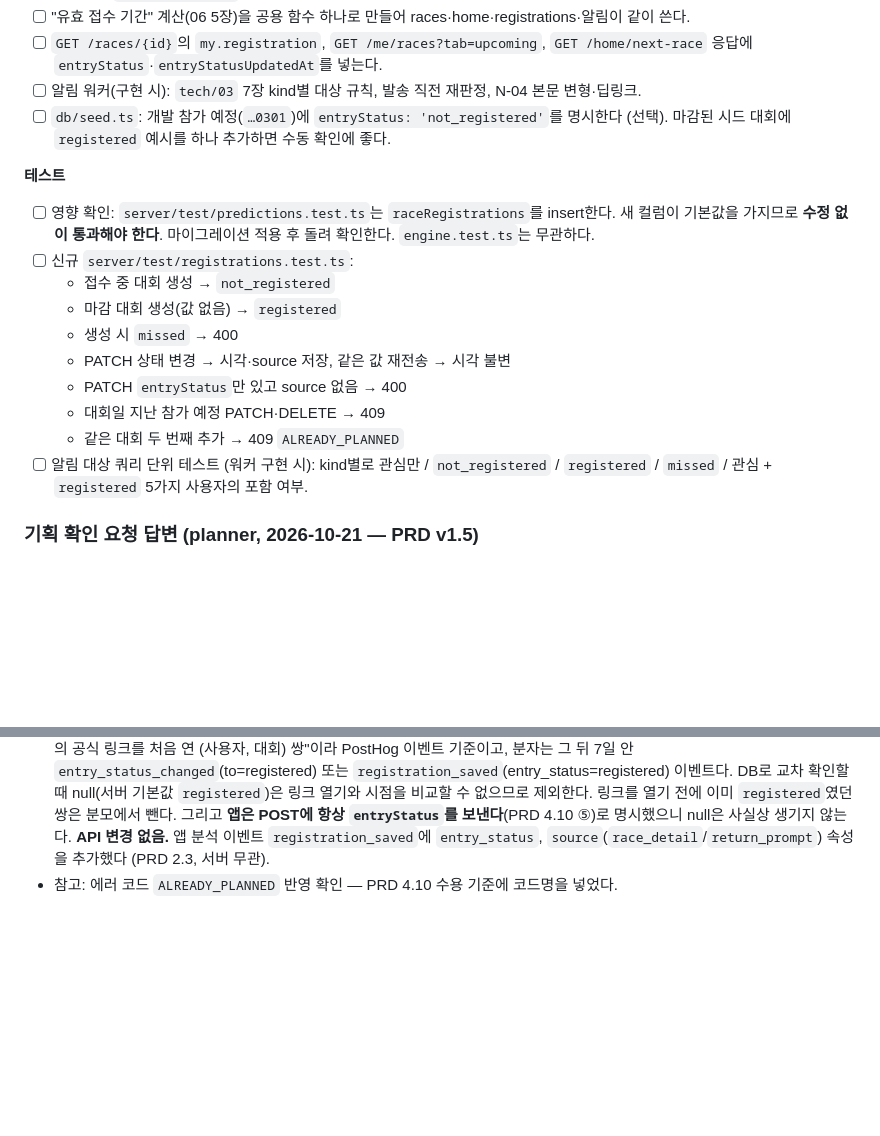
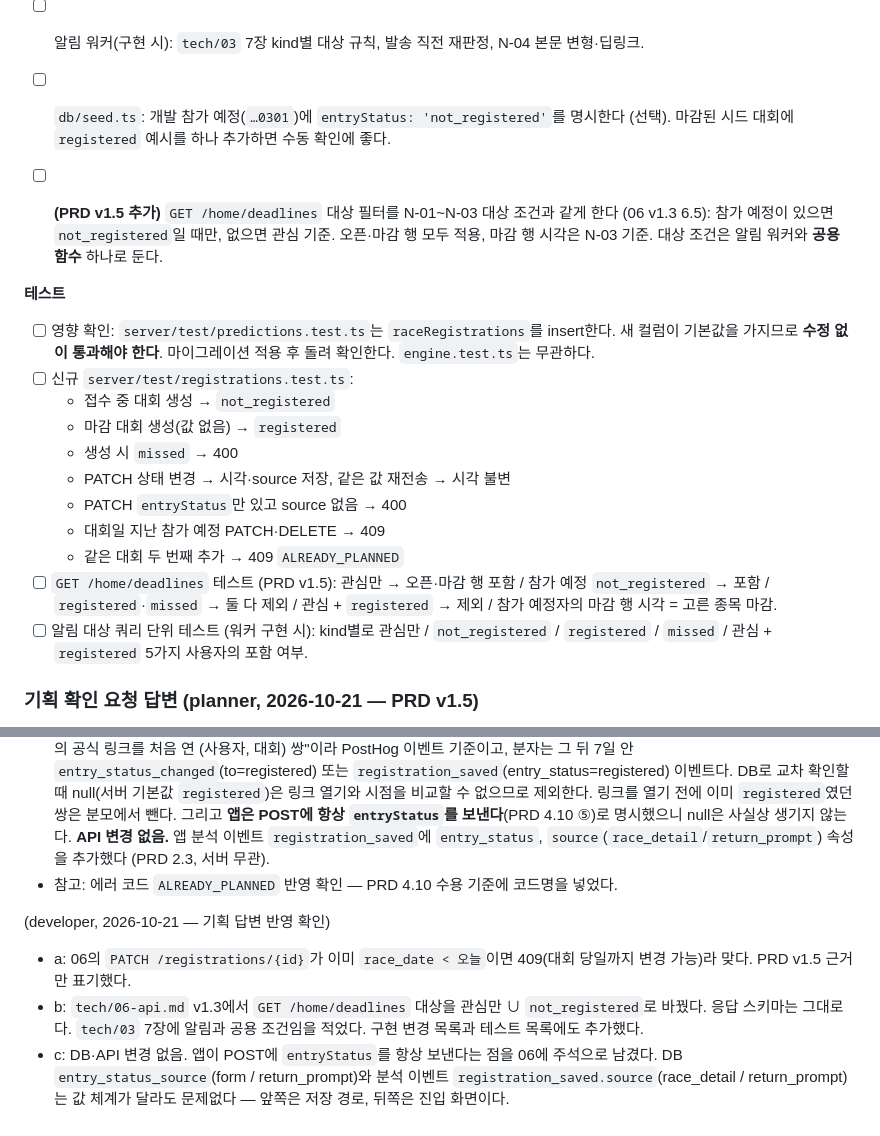
Before and after one commit to CHANOH5/runner, a Markdown page: docs/handoff/20261021-planner-developer-entry-status.md, 2 parts joined by grey strips. Drawn GitHub-style; blank space fills up the shorter version.

```diff
--- a/docs/handoff/20261021-planner-developer-entry-status.md
+++ b/docs/handoff/20261021-planner-developer-entry-status.md
@@ -112,6 +112,8 @@ PRD를 **v1.4**로 올렸다 (`docs/planning/05-prd-phase1.md` 4.10, **4.10.1
 - [ ] 알림 워커(구현 시): `tech/03` 7장 kind별 대상 규칙, 발송 직전 재판정, N-04 본문 변형·딥링크.
 - [ ] `db/seed.ts`: 개발 참가 예정(`…0301`)에 `entryStatus: 'not_registered'`를 명시한다 (선택). 마감된 시드 대회에 `registered` 예시를 하나 추가하면 수동 확인에 좋다.
 
+- [ ] **(PRD v1.5 추가)** `GET /home/deadlines` 대상 필터를 N-01~N-03 대상 조건과 같게 한다 (06 v1.3 6.5): 참가 예정이 있으면 `not_registered`일 때만, 없으면 관심 기준. 오픈·마감 행 모두 적용, 마감 행 시각은 N-03 기준. 대상 조건은 알림 워커와 **공용 함수** 하나로 둔다.
+
 **테스트**
 - [ ] 영향 확인: `server/test/predictions.test.ts`는 `raceRegistrations`를 insert한다. 새 컬럼이 기본값을 가지므로 **수정 없이 통과해야 한다**. 마이그레이션 적용 후 돌려 확인한다. `engine.test.ts`는 무관하다.
 - [ ] 신규 `server/test/registrations.test.ts`:
@@ -122,6 +124,7 @@ PRD를 **v1.4**로 올렸다 (`docs/planning/05-prd-phase1.md` 4.10, **4.10.1
   - PATCH `entryStatus`만 있고 source 없음 → 400
   - 대회일 지난 참가 예정 PATCH·DELETE → 409
   - 같은 대회 두 번째 추가 → 409 `ALREADY_PLANNED`
+- [ ] `GET /home/deadlines` 테스트 (PRD v1.5): 관심만 → 오픈·마감 행 포함 / 참가 예정 `not_registered` → 포함 / `registered`·`missed` → 둘 다 제외 / 관심 + `registered` → 제외 / 참가 예정자의 마감 행 시각 = 고른 종목 마감.
 - [ ] 알림 대상 쿼리 단위 테스트 (워커 구현 시): kind별로 관심만 / `not_registered` / `registered` / `missed` / 관심 + `registered` 5가지 사용자의 포함 여부.
 
 ### 기획 확인 요청 답변 (planner, 2026-10-21 — PRD v1.5)
@@ -129,3 +132,8 @@ PRD를 **v1.4**로 올렸다 (`docs/planning/05-prd-phase1.md` 4.10, **4.10.1
 - **b. 홈 접수 임박 → 오픈·마감 행 모두 "관심만 ∪ 참가 예정 `접수 전`"에게만.** 접수 알림(N-01~N-03)과 같은 대상 규칙이다. `접수 완료`·`접수 못 함`인 대회는 오픈 행·마감 행 모두 빠진다. PRD 6.7 ③ 반영. **API 변경 있음: `GET /home/deadlines`의 대상 필터를 `tech/03` 7장 N-01~N-03 대상 조건(참가 예정이 있으면 `entry_status = not_registered`일 때만, 없으면 관심 기준)과 같게 바꿔 달라.** 응답 스키마는 그대로.
 - **c. KPI null 처리 → `entry_status_updated_at`이 null인 행은 분자에서 뺀다 (분모에는 영향 없음).** KPI 분모는 "접수 중 대회의 공식 링크를 처음 연 (사용자, 대회) 쌍"이라 PostHog 이벤트 기준이고, 분자는 그 뒤 7일 안 `entry_status_changed`(to=registered) 또는 `registration_saved`(entry_status=registered) 이벤트다. DB로 교차 확인할 때 null(서버 기본값 `registered`)은 링크 열기와 시점을 비교할 수 없으므로 제외한다. 링크를 열기 전에 이미 `registered`였던 쌍은 분모에서 뺀다. 그리고 **앱은 POST에 항상 `entryStatus`를 보낸다**(PRD 4.10 ⑤)로 명시했으니 null은 사실상 생기지 않는다. **API 변경 없음.** 앱 분석 이벤트 `registration_saved`에 `entry_status`, `source`(`race_detail`/`return_prompt`) 속성을 추가했다 (PRD 2.3, 서버 무관).
 - 참고: 에러 코드 `ALREADY_PLANNED` 반영 확인 — PRD 4.10 수용 기준에 코드명을 넣었다.
+
+(developer, 2026-10-21 — 기획 답변 반영 확인)
+- a: 06의 `PATCH /registrations/{id}`가 이미 `race_date < 오늘`이면 409(대회 당일까지 변경 가능)라 맞다. PRD v1.5 근거만 표기했다.
+- b: `tech/06-api.md` v1.3에서 `GET /home/deadlines` 대상을 관심만 ∪ `not_registered`로 바꿨다. 응답 스키마는 그대로다. `tech/03` 7장에 알림과 공용 조건임을 적었다. 구현 변경 목록과 테스트 목록에도 추가했다.
+- c: DB·API 변경 없음. 앱이 POST에 `entryStatus`를 항상 보낸다는 점을 06에 주석으로 남겼다. DB `entry_status_source`(form / return_prompt)와 분석 이벤트 `registration_saved.source`(race_detail / return_prompt)는 값 체계가 달라도 문제없다 — 앞쪽은 저장 경로, 뒤쪽은 진입 화면이다.
```
Also changed, not shown: docs/tech/03-architecture.md (+2 -0 lines), docs/tech/06-api.md (+12 -4 lines).
